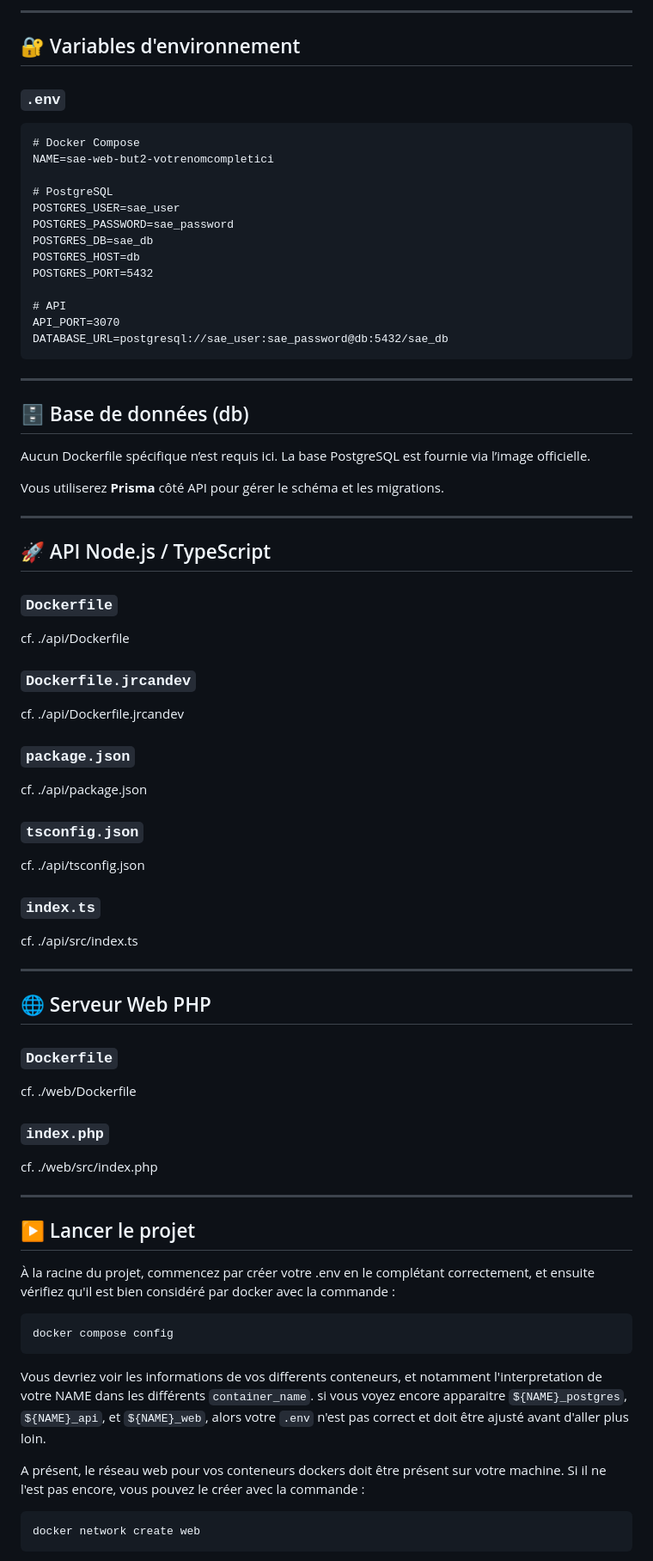
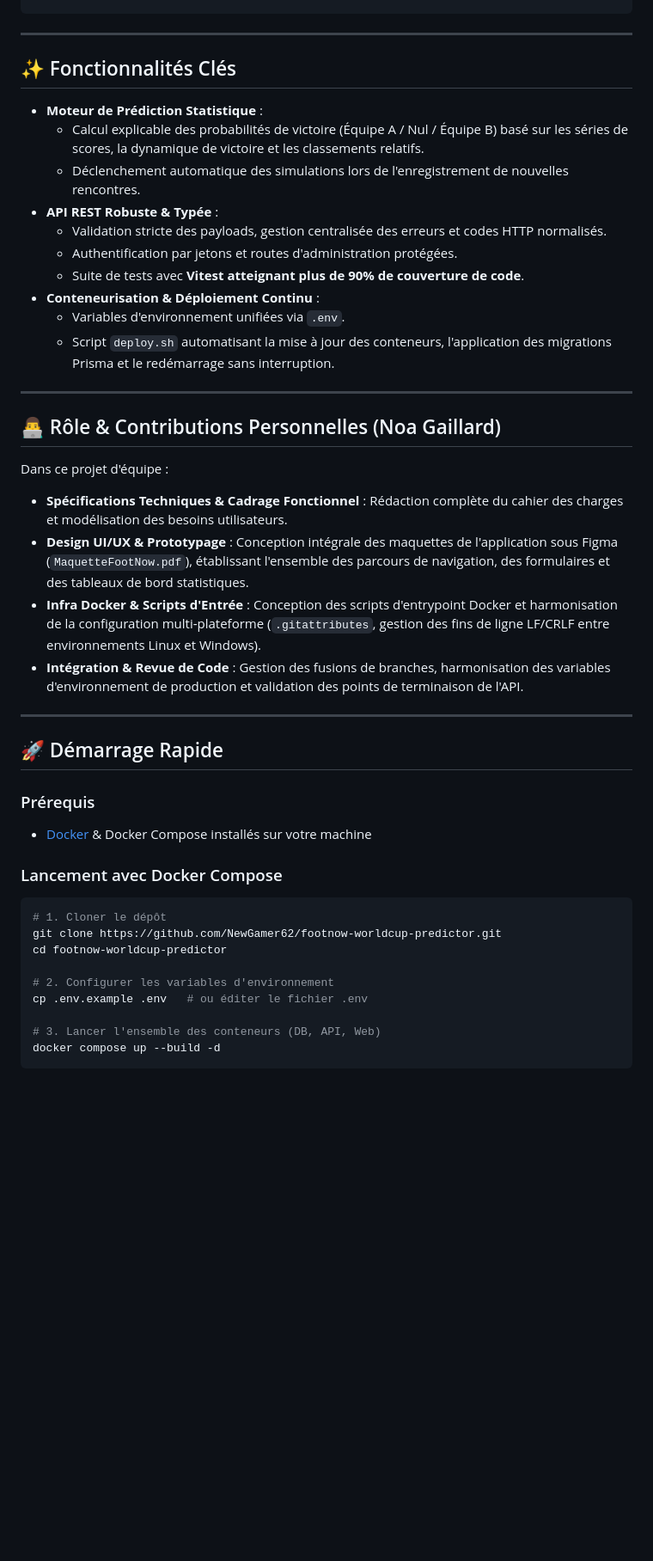
Before and after one commit to NewGamer62/footnow-worldcup-predictor, a Markdown page: README.md, the part around one of its changes. Shown at 86% size. Rendered like a GitHub page; blank space fills up the shorter version.

Commit message:
docs: modernize and professionalize README with Docker architecture, API docs, and UX contributions

````diff
--- a/README.md
+++ b/README.md
@@ -156,73 +47,48 @@ cf. ./docker-compose.jrcandev.yml
----
-
-## 🔐 Variables d'environnement
-
-### `.env`
-```
-# Docker Compose
-NAME=sae-web-but2-votrenomcompletici
-
-# PostgreSQL
-POSTGRES_USER=sae_user
-POSTGRES_PASSWORD=sae_password
-POSTGRES_DB=sae_db
-POSTGRES_HOST=db
-POSTGRES_PORT=5432
-
-# API
-API_PORT=3070
-DATABASE_URL=postgresql://sae_user:sae_password@db:5432/sae_db
 ```
 
 ---
 
-## 🗄️ Base de données (db)
+## ✨ Fonctionnalités Clés
 
-Aucun Dockerfile spécifique n’est requis ici. La base PostgreSQL est fournie via l’image officielle.
-
-Vous utiliserez **Prisma** côté API pour gérer le schéma et les migrations.
+- **Moteur de Prédiction Statistique** :
+  - Calcul explicable des probabilités de victoire (Équipe A / Nul / Équipe B) basé sur les séries de scores, la dynamique de victoire et les classements relatifs.
+  - Déclenchement automatique des simulations lors de l'enregistrement de nouvelles rencontres.
+- **API REST Robuste & Typée** :
+  - Validation stricte des payloads, gestion centralisée des erreurs et codes HTTP normalisés.
+  - Authentification par jetons et routes d'administration protégées.
+  - Suite de tests avec **Vitest atteignant plus de 90% de couverture de code**.
+- **Conteneurisation & Déploiement Continu** :
+  - Variables d'environnement unifiées via `.env`.
+  - Script `deploy.sh` automatisant la mise à jour des conteneurs, l'application des migrations Prisma et le redémarrage sans interruption.
 
 ---
 
-## 🚀 API Node.js / TypeScript
+## 👨‍💻 Rôle & Contributions Personnelles (Noa Gaillard)
 
-### `Dockerfile`
-cf. ./api/Dockerfile
-
-### `Dockerfile.jrcandev`
-cf. ./api/Dockerfile.jrcandev
-
-### `package.json`
-cf. ./api/package.json
-
-### `tsconfig.json`
-cf. ./api/tsconfig.json
-
-### `index.ts`
-cf. ./api/src/index.ts
+Dans ce projet d'équipe :
+- **Spécifications Techniques & Cadrage Fonctionnel** : Rédaction complète du cahier des charges et modélisation des besoins utilisateurs.
+- **Design UI/UX & Prototypage** : Conception intégrale des maquettes de l'application sous Figma (`MaquetteFootNow.pdf`), établissant l'ensemble des parcours de navigation, des formulaires et des tableaux de bord statistiques.
+- **Infra Docker & Scripts d'Entrée** : Conception des scripts d'entrypoint Docker et harmonisation de la configuration multi-plateforme (`.gitattributes`, gestion des fins de ligne LF/CRLF entre environnements Linux et Windows).
+- **Intégration & Revue de Code** : Gestion des fusions de branches, harmonisation des variables d'environnement de production et validation des points de terminaison de l'API.
 
 ---
 
-## 🌐 Serveur Web PHP
+## 🚀 Démarrage Rapide
 
-### `Dockerfile`
-cf. ./web/Dockerfile
+### Prérequis
+- [Docker](https://www.docker.com/) & Docker Compose installés sur votre machine
 
-### `index.php`
-cf. ./web/src/index.php
+### Lancement avec Docker Compose
 
----
+```bash
+# 1. Cloner le dépôt
+git clone https://github.com/NewGamer62/footnow-worldcup-predictor.git
+cd footnow-worldcup-predictor
 
-## ▶️ Lancer le projet
+# 2. Configurer les variables d'environnement
+cp .env.example .env   # ou éditer le fichier .env
 
-À la racine du projet, commencez par créer votre .env en le complétant correctement, et ensuite vérifiez qu'il est bien considéré par docker avec la commande :
-```bash
-docker compose config
-```
-Vous devriez voir les informations de vos differents conteneurs, et notamment l'interpretation de votre NAME dans les différents ``container_name``. si vous voyez encore apparaitre ``${NAME}_postgres``, ``${NAME}_api``, et ``${NAME}_web``, alors votre ``.env`` n'est pas correct et doit être ajusté avant d'aller plus loin.
-
-A présent, le réseau web pour vos conteneurs dockers doit être présent sur votre machine. Si il ne l'est pas encore, vous pouvez le créer avec la commande :
-```bash
-docker network create web
+# 3. Lancer l'ensemble des conteneurs (DB, API, Web)
+docker compose up --build -d
 ```
 
````
Also changed, not shown: other parts of README.md (+38 -213 lines).
